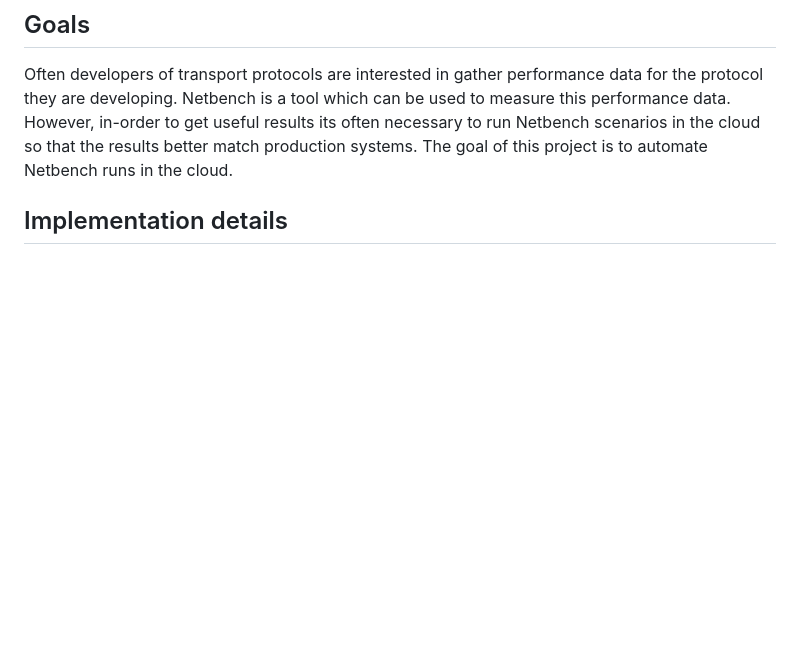
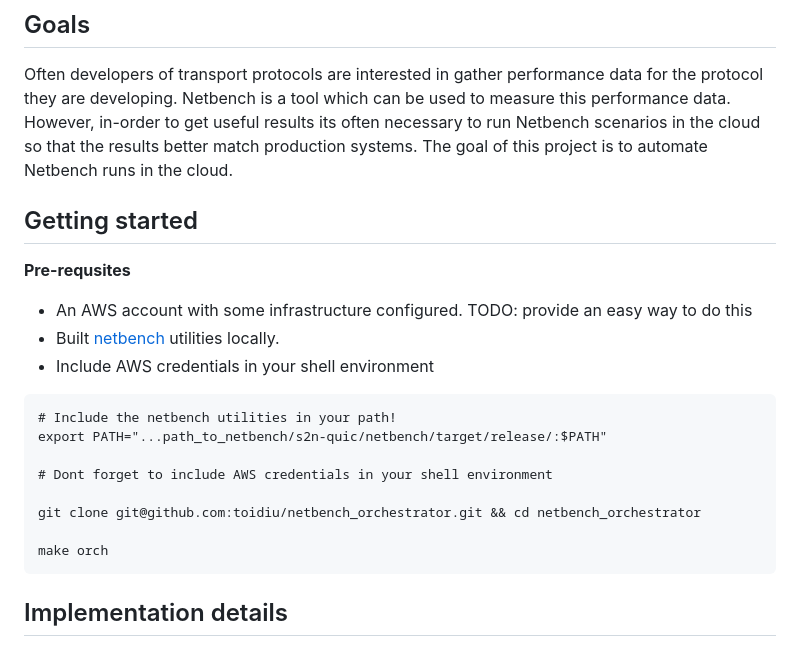
Before and after one commit to toidiu/netbench_orchestrator, a Markdown page: README.md, the part around the change. GitHub-like rendering; blank space fills up the shorter version.

Commit message:
docs: Getting Started guide

````diff
--- a/README.md
+++ b/README.md
@@ -8,6 +8,23 @@ they are developing. Netbench is a tool which can be used to measure this perfor
 However, in-order to get useful results its often necessary to run Netbench scenarios in the cloud
 so that the results better match production systems. The goal of this project is to automate
 Netbench runs in the cloud.
+
+## Getting started
+**Pre-requsites**
+- An AWS account with some infrastructure configured. TODO: provide an easy way to do this
+- Built [netbench](https://github.com/aws/s2n-netbench) utilities locally.
+- Include AWS credentials in your shell environment
+
+```
+# Include the netbench utilities in your path!
+export PATH="...path_to_netbench/s2n-quic/netbench/target/release/:$PATH"
+
+# Dont forget to include AWS credentials in your shell environment
+
+git clone git@github.com:toidiu/netbench_orchestrator.git && cd netbench_orchestrator
+
+make orch
+```
 
 ## Implementation details
 
````
